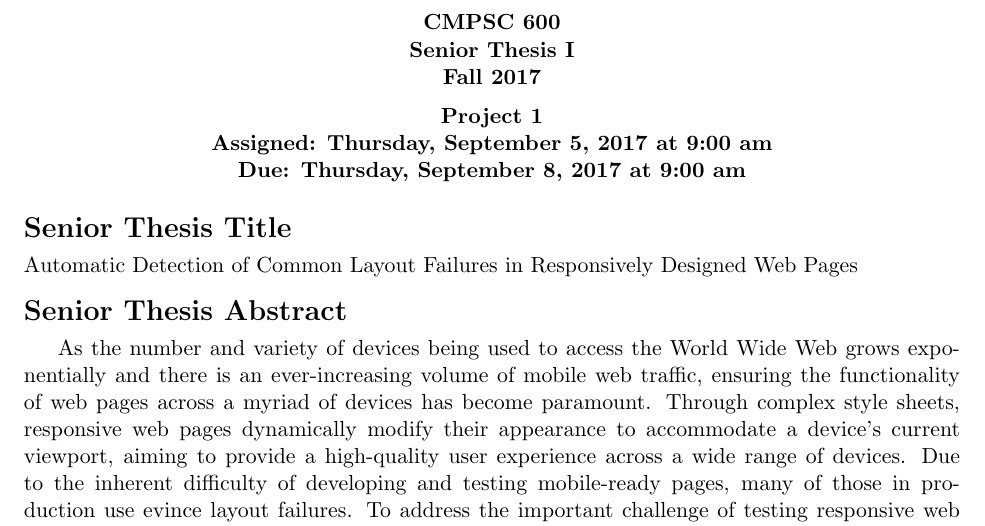
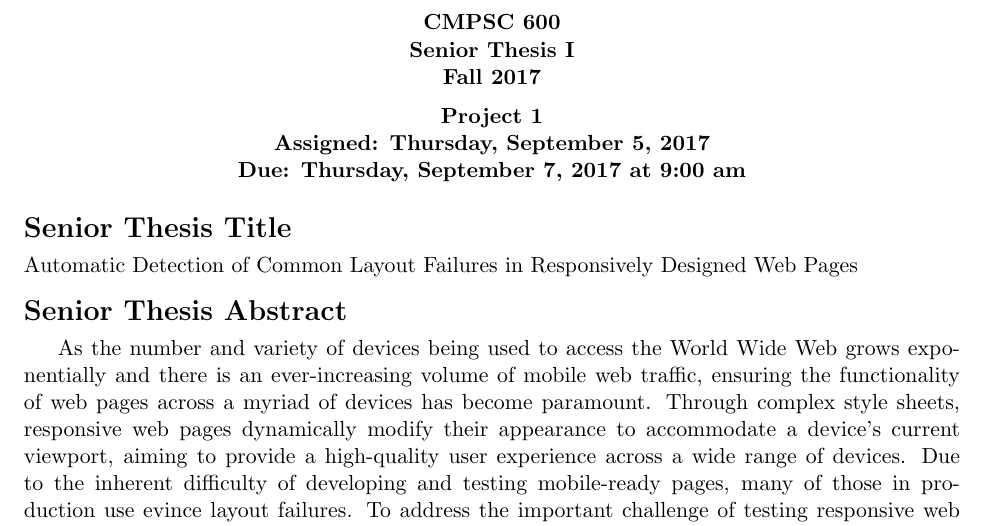
Before and after one commit to Allegheny-Computer-Science-600-F2017/cs600-F2017-project1-starter, a LaTeX thesis (senior_thesis_description.tex): part of the page, cut so that both start at the same text. Compiled offline with pdfLaTeX.

Commit message:
Fixing more commands in the senior_thesis_description.

```diff
--- a/senior_thesis_description.tex
+++ b/senior_thesis_description.tex
@@ -1,6 +1,6 @@
 \documentclass[11pt]{article}
 
-\newcommand{\assignmentduedate}{September 8}
+\newcommand{\assignmentduedate}{September 7}
 \newcommand{\assignmentassignedate}{September 5}
 \newcommand{\assignmentnumber}{One}
 
@@ -8,7 +8,7 @@
 \newcommand{\labday}{Thursday}
 \newcommand{\labtime}{9:00 am}
 
-\newcommand{\assigneddate}{Assigned: \labday, \assignmentassignedate, \labyear{} at \labtime{}}
+\newcommand{\assigneddate}{Assigned: \labday, \assignmentassignedate, \labyear{}}
 \newcommand{\duedate}{Due: \labday, \assignmentduedate, \labyear{} at \labtime{}}
 
 \usepackage{pifont}
```
